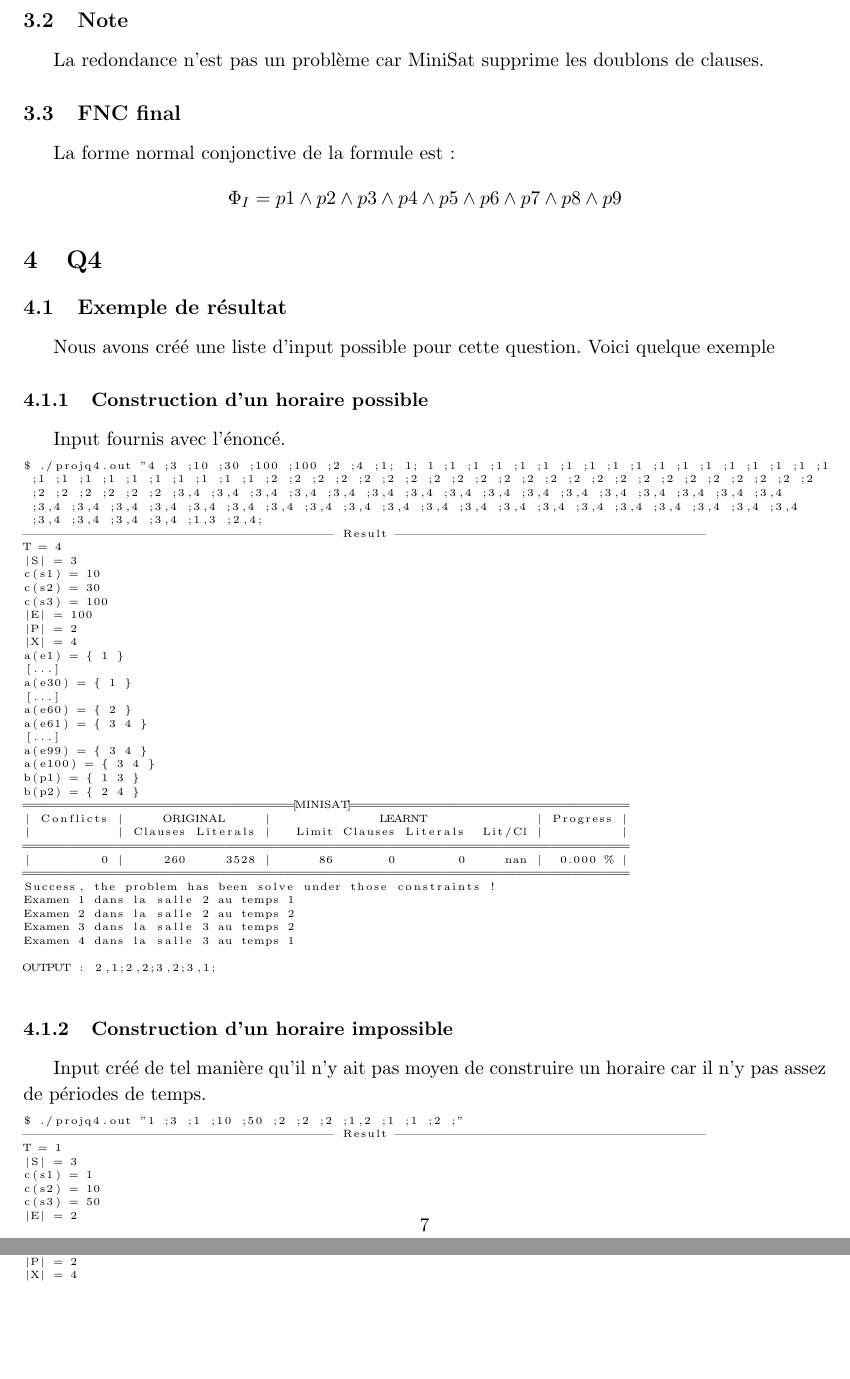
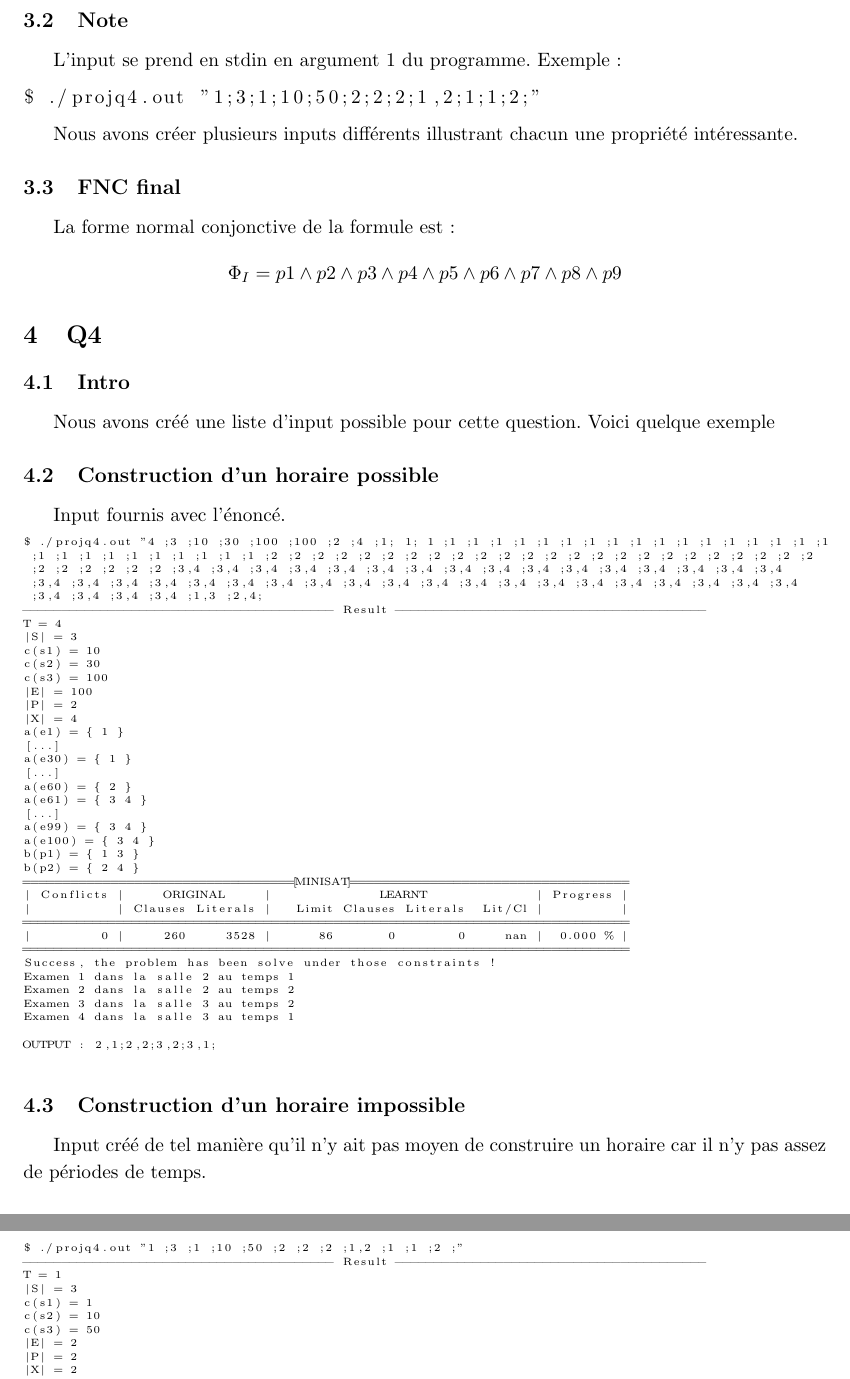
Before and after one commit to PierreGe/university-scheduling, a LaTeX document (rapport/rapport-infofond.tex): two parts of pages 8 and 10 of 16 before the commit and two parts of pages 8 and 9 of 16 after it, joined at a grey line, cut so that both start at the same text, the shorter picture padded with empty space. Compiled offline with pdfLaTeX.

Commit message:
[add] to rapport

```diff
--- a/rapport/rapport-infofond.tex
+++ b/rapport/rapport-infofond.tex
@@ -220,7 +220,13 @@ Il s'agit de dire qu'il existe au maximum une proposition valable pour chaque sa
 \end{displaymath}
 
 \subsection{Note}
-La redondance n'est pas un problème car MiniSat supprime les doublons de clauses.
+L'input se prend en stdin en argument 1 du programme. Exemple :
+
+\begin{lstlisting}
+$ ./projq4.out "1;3;1;10;50;2;2;2;1,2;1;1;2;"
+\end{lstlisting}
+
+Nous avons créer plusieurs inputs différents illustrant chacun une propriété intéressante.
 
 \subsection{FNC final}
 La forme normal conjonctive de la formule est:
@@ -230,9 +236,9 @@ La forme normal conjonctive de la formule est:
 
 \section{Q4}
 
-\subsection{Exemple de résultat}
+\subsection{Intro}
 Nous avons créé une liste d'input possible pour cette question. Voici quelque exemple
-\subsubsection{Construction d'un horaire possible}
+\subsection{Construction d'un horaire possible}
 Input fournis avec l'énoncé.
 \begin{lstlisting}[
     basicstyle=\tiny, %or \small or \footnotesize etc.
@@ -277,7 +283,7 @@ Examen 4 dans la salle 3 au temps 1
 OUTPUT : 2,1;2,2;3,2;3,1;
 \end{lstlisting}
 
-\subsubsection{Construction d'un horaire impossible}
+\subsection{Construction d'un horaire impossible}
 Input créé de tel manière qu'il n'y ait pas moyen de construire un horaire car il n'y pas assez de périodes de temps.
 \begin{lstlisting}[
     basicstyle=\tiny, %or \small or \footnotesize etc.
```
